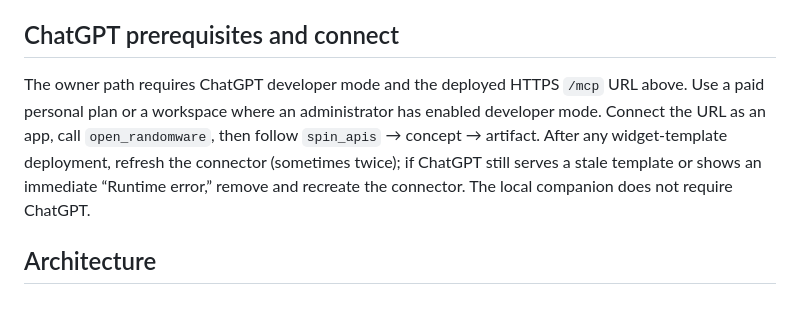
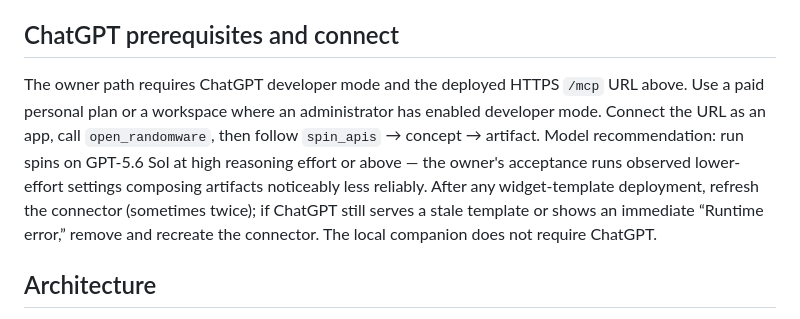
Before and after one commit to yottayoshida/randomware, a Markdown page: README.md, the part around the change. Rendered like a GitHub page.

Commit message:
docs: recommend GPT-5.6 Sol high effort for spins

```diff
--- a/README.md
+++ b/README.md
@@ -32,7 +32,7 @@ MCP endpoint: [https://randomware.randomware.workers.dev/mcp](https://randomware
 
 ## ChatGPT prerequisites and connect
 
-The owner path requires ChatGPT developer mode and the deployed HTTPS `/mcp` URL above. Use a paid personal plan or a workspace where an administrator has enabled developer mode. Connect the URL as an app, call `open_randomware`, then follow `spin_apis` → concept → artifact. After any widget-template deployment, refresh the connector (sometimes twice); if ChatGPT still serves a stale template or shows an immediate “Runtime error,” remove and recreate the connector. The local companion does not require ChatGPT.
+The owner path requires ChatGPT developer mode and the deployed HTTPS `/mcp` URL above. Use a paid personal plan or a workspace where an administrator has enabled developer mode. Connect the URL as an app, call `open_randomware`, then follow `spin_apis` → concept → artifact. Model recommendation: run spins on GPT-5.6 Sol at high reasoning effort or above — the owner's acceptance runs observed lower-effort settings composing artifacts noticeably less reliably. After any widget-template deployment, refresh the connector (sometimes twice); if ChatGPT still serves a stale template or shows an immediate “Runtime error,” remove and recreate the connector. The local companion does not require ChatGPT.
 
 ## Architecture
 
```
